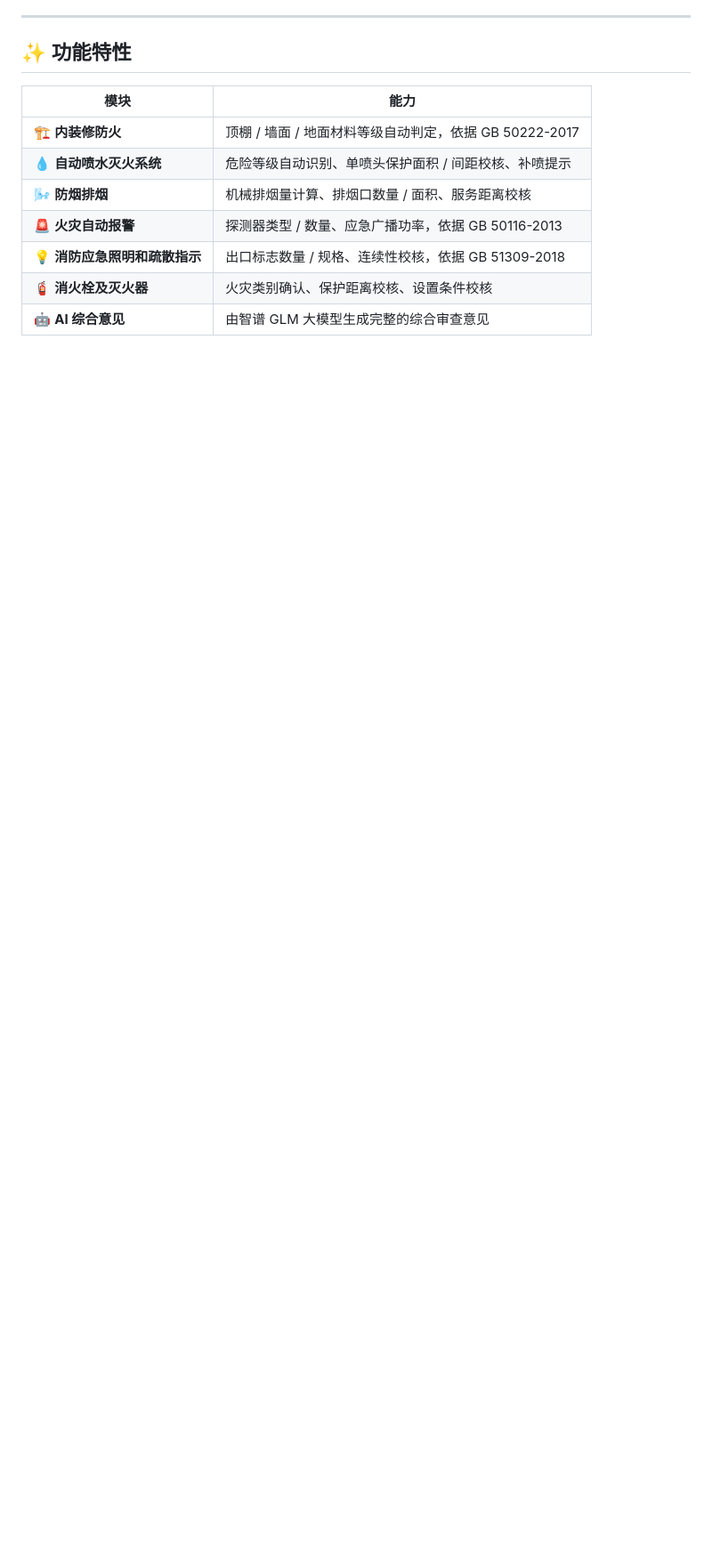
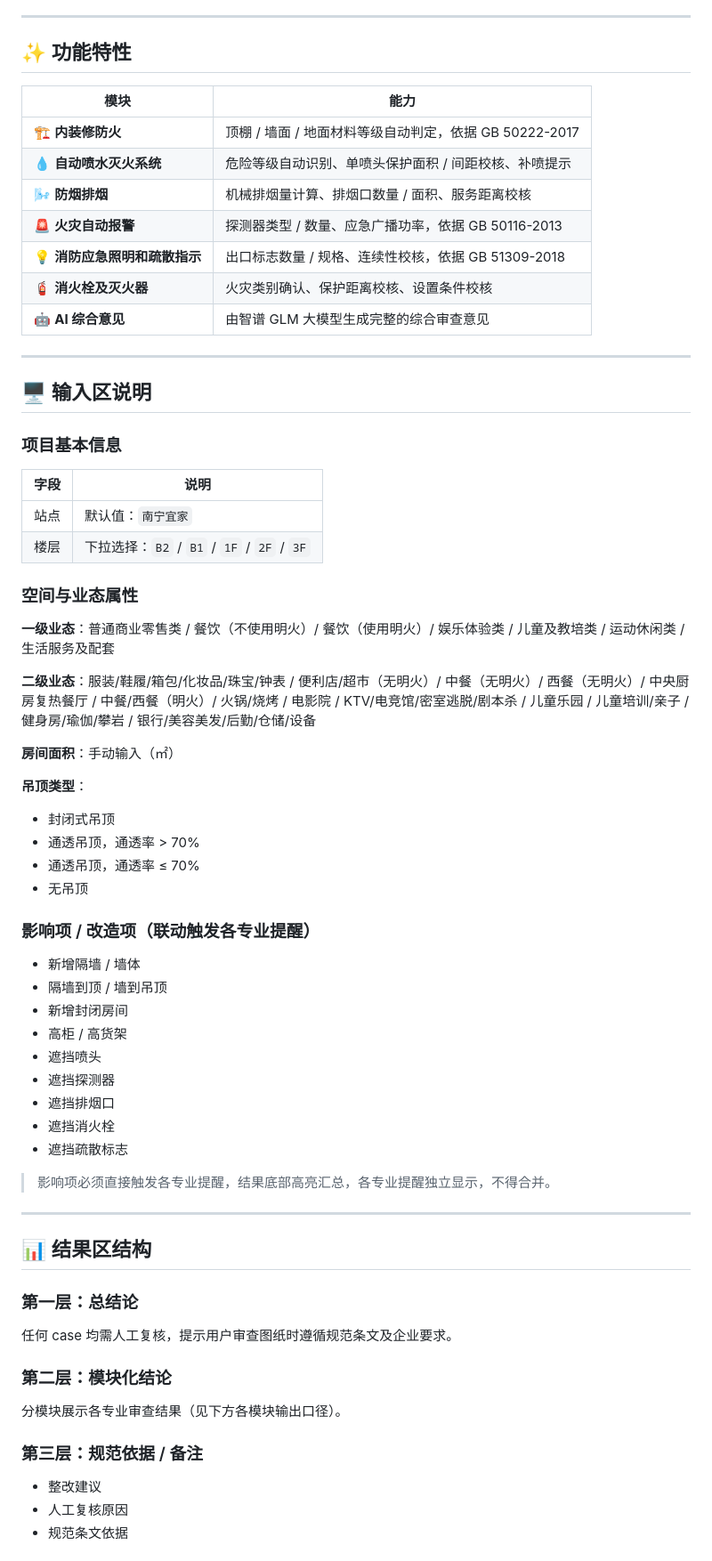
Before and after one commit to royzhu121/archi_rule, a Markdown page: README.md, the part around one of its changes. Shown at 89% size. Drawn GitHub-style; blank space fills up the shorter version.

```diff
--- a/README.md
+++ b/README.md
@@ -29,3 +41,61 @@
 | 💡 **消防应急照明和疏散指示** | 出口标志数量 / 规格、连续性校核，依据 GB 51309-2018 |
 | 🧯 **消火栓及灭火器** | 火灾类别确认、保护距离校核、设置条件校核 |
 | 🤖 **AI 综合意见** | 由智谱 GLM 大模型生成完整的综合审查意见 |
+
+---
+
+## 🖥️ 输入区说明
+
+### 项目基本信息
+
+| 字段 | 说明 |
+|------|------|
+| 站点 | 默认值：`南宁宜家` |
+| 楼层 | 下拉选择：`B2` / `B1` / `1F` / `2F` / `3F` |
+
+### 空间与业态属性
+
+**一级业态**：普通商业零售类 / 餐饮（不使用明火）/ 餐饮（使用明火）/ 娱乐体验类 / 儿童及教培类 / 运动休闲类 / 生活服务及配套
+
+**二级业态**：服装/鞋履/箱包/化妆品/珠宝/钟表 / 便利店/超市（无明火）/ 中餐（无明火）/ 西餐（无明火）/ 中央厨房复热餐厅 / 中餐/西餐（明火）/ 火锅/烧烤 / 电影院 / KTV/电竞馆/密室逃脱/剧本杀 / 儿童乐园 / 儿童培训/亲子 / 健身房/瑜伽/攀岩 / 银行/美容美发/后勤/仓储/设备
+
+**房间面积**：手动输入（㎡）
+
+**吊顶类型**：
+- 封闭式吊顶
+- 通透吊顶，通透率 > 70%
+- 通透吊顶，通透率 ≤ 70%
+- 无吊顶
+
+### 影响项 / 改造项（联动触发各专业提醒）
+
+- 新增隔墙 / 墙体
+- 隔墙到顶 / 墙到吊顶
+- 新增封闭房间
+- 高柜 / 高货架
+- 遮挡喷头
+- 遮挡探测器
+- 遮挡排烟口
+- 遮挡消火栓
+- 遮挡疏散标志
+
+> 影响项必须直接触发各专业提醒，结果底部高亮汇总，各专业提醒独立显示，不得合并。
+
+---
+
+## 📊 结果区结构
+
+### 第一层：总结论
+
+任何 case 均需人工复核，提示用户审查图纸时遵循规范条文及企业要求。
+
+### 第二层：模块化结论
+
+分模块展示各专业审查结果（见下方各模块输出口径）。
+
+### 第三层：规范依据 / 备注
+
+- 整改建议
+- 人工复核原因
+- 规范条文依据
+
```
Also changed, not shown: other parts of README.md (+124 -7 lines).
